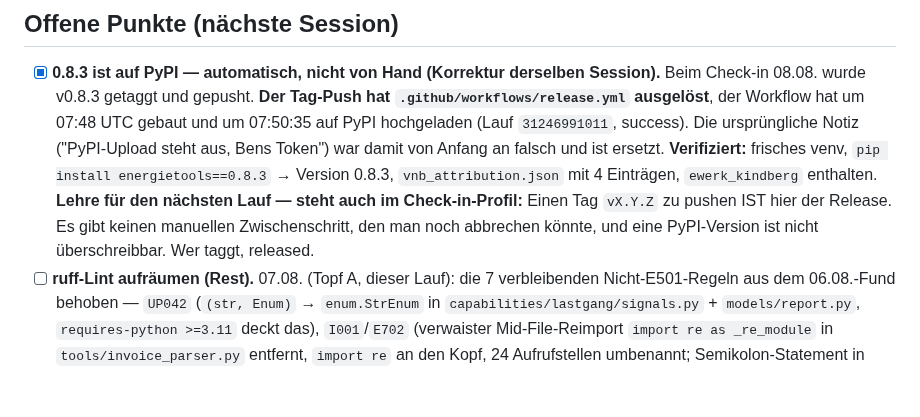
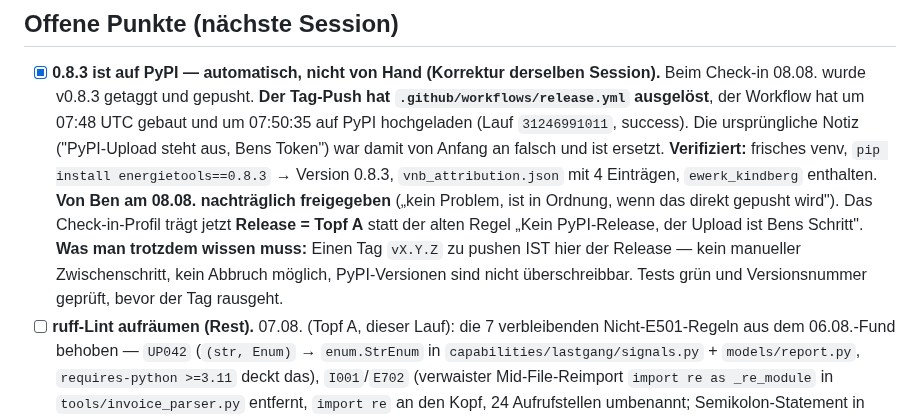
Before and after one commit to BMoer/energietools, a Markdown page: docs/HANDOVER.md, the part around the change. Rendered like a GitHub page; blank space fills up the shorter version.

```diff
--- a/docs/HANDOVER.md
+++ b/docs/HANDOVER.md
@@ -44,9 +44,12 @@
       ("PyPI-Upload steht aus, Bens Token") war damit von Anfang an falsch und ist ersetzt.
       **Verifiziert:** frisches venv, `pip install energietools==0.8.3` → Version 0.8.3,
       `vnb_attribution.json` mit 4 Einträgen, `ewerk_kindberg` enthalten.
-      **Lehre für den nächsten Lauf — steht auch im Check-in-Profil:** Einen Tag `vX.Y.Z` zu
-      pushen IST hier der Release. Es gibt keinen manuellen Zwischenschritt, den man noch
-      abbrechen könnte, und eine PyPI-Version ist nicht überschreibbar. Wer taggt, released.
+      **Von Ben am 08.08. nachträglich freigegeben** („kein Problem, ist in Ordnung, wenn das
+      direkt gepusht wird"). Das Check-in-Profil trägt jetzt **Release = Topf A** statt der
+      alten Regel „Kein PyPI-Release, der Upload ist Bens Schritt".
+      **Was man trotzdem wissen muss:** Einen Tag `vX.Y.Z` zu pushen IST hier der Release —
+      kein manueller Zwischenschritt, kein Abbruch möglich, PyPI-Versionen sind nicht
+      überschreibbar. Tests grün und Versionsnummer geprüft, bevor der Tag rausgeht.
 - [ ] **ruff-Lint aufräumen (Rest).** 07.08. (Topf A, dieser Lauf): die 7 verbleibenden
       Nicht-E501-Regeln aus dem 06.08.-Fund behoben — `UP042` (`(str, Enum)` →
       `enum.StrEnum` in `capabilities/lastgang/signals.py` + `models/report.py`,
```
Also changed, not shown: .claude/checkin.md (+14 -12 lines).
